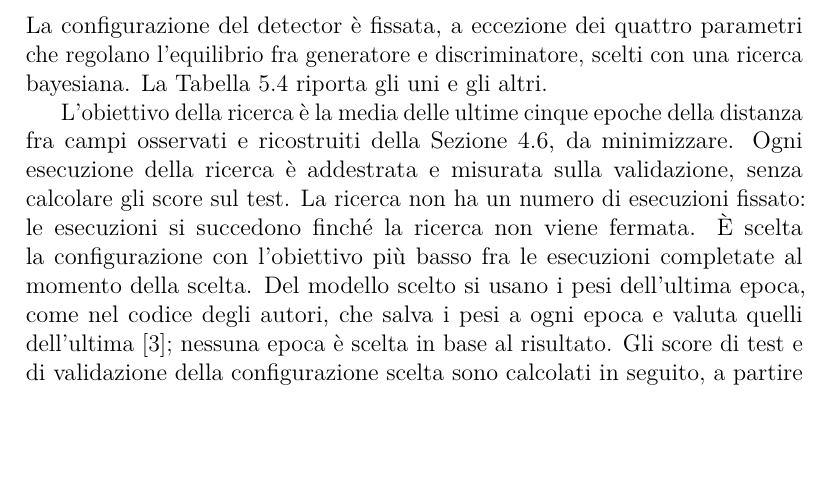
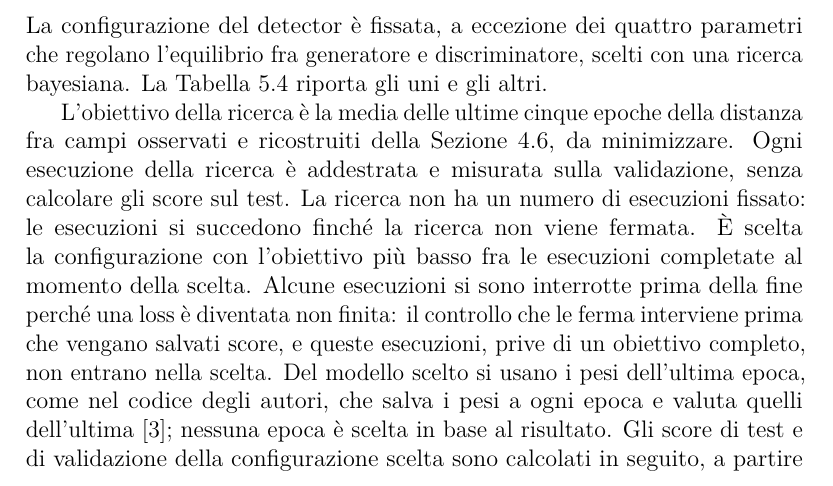
Before and after one commit to AlbertoPedalino/tesi_latex, a LaTeX document (tesi.tex, which reads chapters/esperimenti.tex): part of page 51 of 70, cut so that both start at the same text, the shorter picture padded with empty space. Compiled offline with pdfLaTeX.

Commit message:
docs(esperimenti): sweep runs stopped by a non-finite loss are not in the choice
Co-Authored-By: Claude Opus 5.5 <noreply@anthropic.com>

```diff
--- a/chapters/esperimenti.tex
+++ b/chapters/esperimenti.tex
@@ -170,7 +170,7 @@ La configurazione del detector è fissata, a eccezione dei quattro parametri che
     \end{tabular}
 \end{table}
 
-L'obiettivo della ricerca è la media delle ultime cinque epoche della distanza fra campi osservati e ricostruiti della Sezione~\ref{sec:monitoraggio-senza-etichette}, da minimizzare. Ogni esecuzione della ricerca è addestrata e misurata sulla validazione, senza calcolare gli score sul test. La ricerca non ha un numero di esecuzioni fissato: le esecuzioni si succedono finché la ricerca non viene fermata. È scelta la configurazione con l'obiettivo più basso fra le esecuzioni completate al momento della scelta. Del modello scelto si usano i pesi dell'ultima epoca, come nel codice degli autori, che salva i pesi a ogni epoca e valuta quelli dell'ultima~\cite{deng2022stgan}; nessuna epoca è scelta in base al risultato. Gli score di test e di validazione della configurazione scelta sono calcolati in seguito, a partire da quei pesi. Un'epoca comprende 58384 aggiornamenti per rete, cioè gli istanti di addestramento meno i 56 di contesto del trend, e dura circa 2.4 ore.
+L'obiettivo della ricerca è la media delle ultime cinque epoche della distanza fra campi osservati e ricostruiti della Sezione~\ref{sec:monitoraggio-senza-etichette}, da minimizzare. Ogni esecuzione della ricerca è addestrata e misurata sulla validazione, senza calcolare gli score sul test. La ricerca non ha un numero di esecuzioni fissato: le esecuzioni si succedono finché la ricerca non viene fermata. È scelta la configurazione con l'obiettivo più basso fra le esecuzioni completate al momento della scelta. Alcune esecuzioni si sono interrotte prima della fine perché una loss è diventata non finita: il controllo che le ferma interviene prima che vengano salvati score, e queste esecuzioni, prive di un obiettivo completo, non entrano nella scelta. Del modello scelto si usano i pesi dell'ultima epoca, come nel codice degli autori, che salva i pesi a ogni epoca e valuta quelli dell'ultima~\cite{deng2022stgan}; nessuna epoca è scelta in base al risultato. Gli score di test e di validazione della configurazione scelta sono calcolati in seguito, a partire da quei pesi. Un'epoca comprende 58384 aggiornamenti per rete, cioè gli istanti di addestramento meno i 56 di contesto del trend, e dura circa 2.4 ore.
 
 I modelli sono implementati in PyTorch~\cite{paszke2019pytorch}. I dati sono letti con xarray~\cite{hoyer2017xarray} dai file mensili in formato NetCDF~\cite{rew1990netcdf}; le tabelle di score sono elaborate con pandas~\cite{mckinney2010pandas}; le operazioni morfologiche e le componenti connesse degli eventi geografici usano SciPy~\cite{virtanen2020scipy}. Tutti i modelli sono addestrati su una scheda NVIDIA RTX PRO 6000 Blackwell.
 % Ricerca: sweep W&B 913ez3rt, creato il 16 ottobre 2026 da
```
Also changed, not shown: tesi.pdf.
